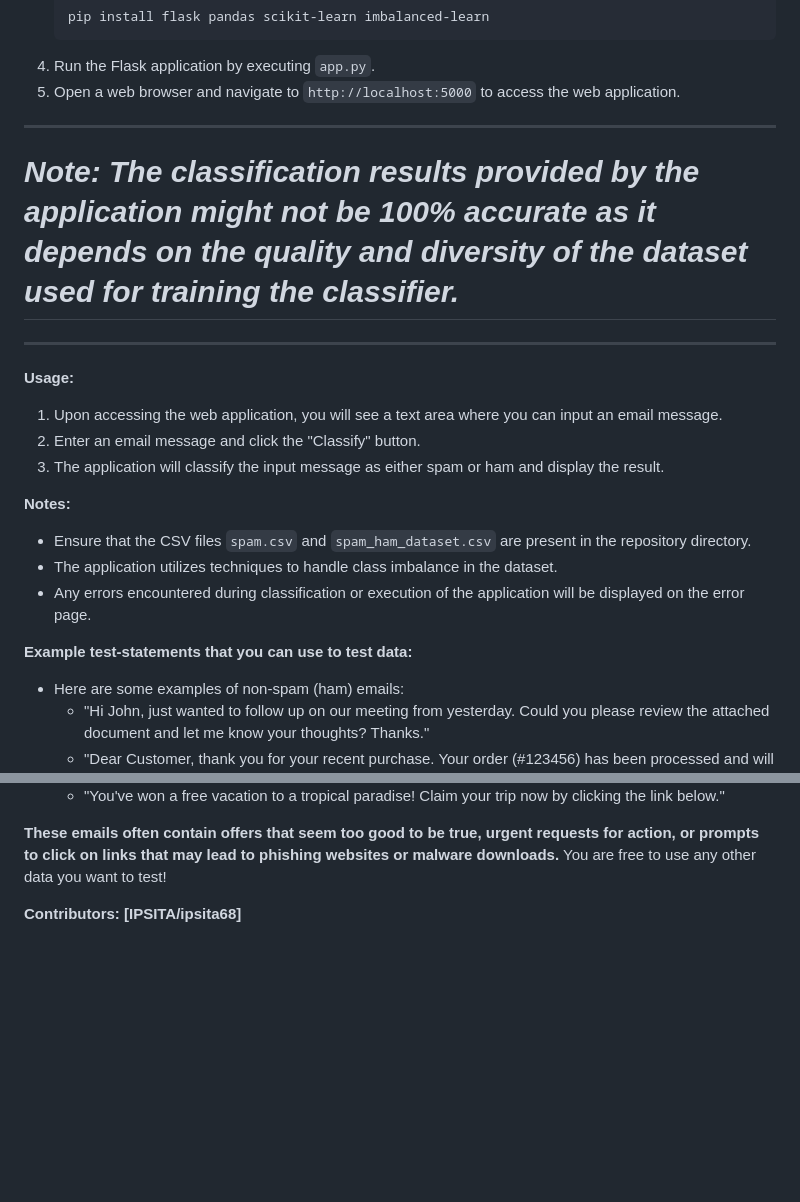
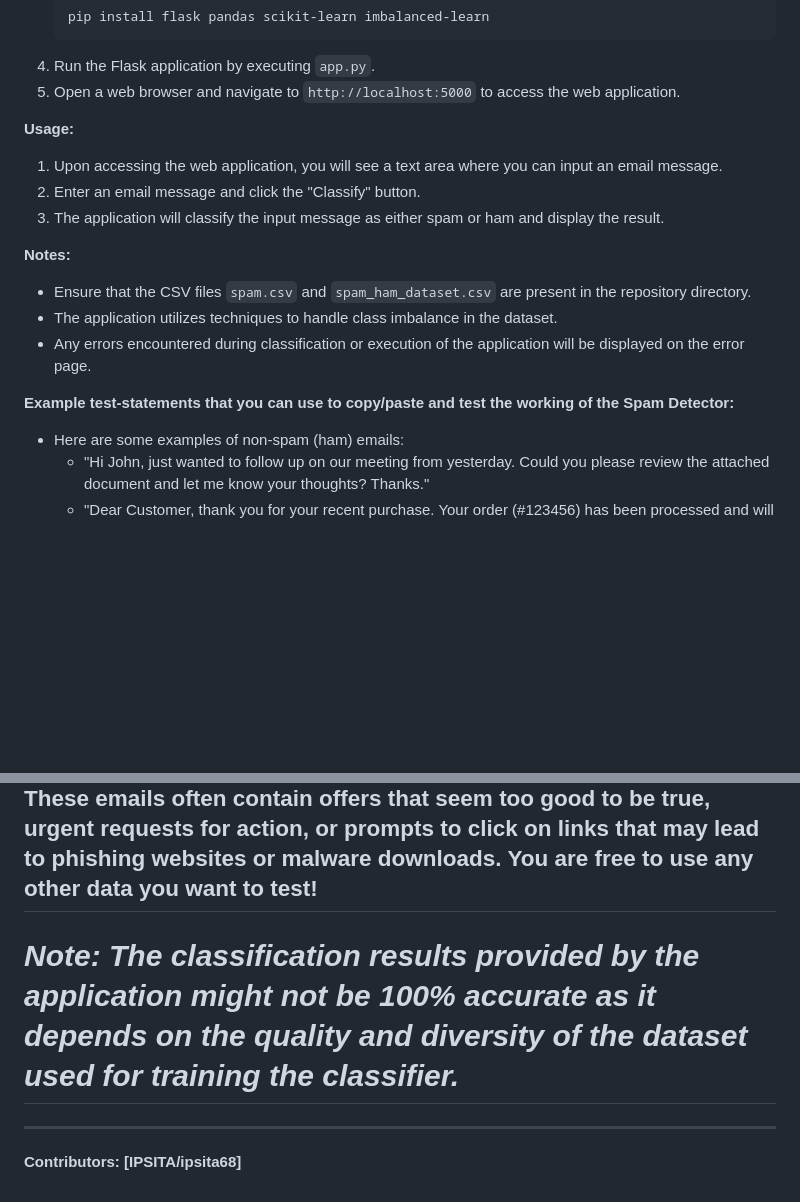
Before and after one commit to ipsita68/MINOR-PROJECT, a Markdown page: README.md, 2 parts joined by grey strips. Drawn GitHub-style; blank space fills up the shorter version.

```diff
--- a/README.md
+++ b/README.md
@@ -24,12 +24,6 @@ This repository contains a Flask web application for classifying emails as spam
 4. Run the Flask application by executing `app.py`.
 5. Open a web browser and navigate to `http://localhost:5000` to access the web application.
 
-
----
-# *Note: The classification results provided by the application might not be 100% accurate as it depends on the quality and diversity of the dataset used for training the classifier.*
-
-
----
 **Usage:**
 1. Upon accessing the web application, you will see a text area where you can input an email message.
 2. Enter an email message and click the "Classify" button.
@@ -40,7 +34,7 @@ This repository contains a Flask web application for classifying emails as spam
 - The application utilizes techniques to handle class imbalance in the dataset.
 - Any errors encountered during classification or execution of the application will be displayed on the error page.
 
-**Example test-statements that you can use to test data:**
+**Example test-statements that you can use to copy/paste and test the working of the Spam Detector:**
 
    - Here are some examples of non-spam (ham) emails:
         - "Hi John, just wanted to follow up on our meeting from yesterday. Could you please review the attached document and let me know your thoughts? Thanks."
@@ -60,8 +54,7 @@ This repository contains a Flask web application for classifying emails as spam
 
 **These emails often contain offers that seem too good to be true, urgent requests for action, or prompts to click on links that may lead to phishing websites or malware downloads.**
 You are free to use any other data you want to test!
-
-
-
-
+---
+# *Note: The classification results provided by the application might not be 100% accurate as it depends on the quality and diversity of the dataset used for training the classifier.*
+---
 **Contributors: [IPSITA/ipsita68]**
```
